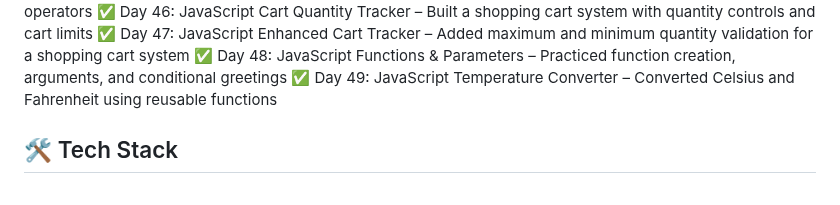
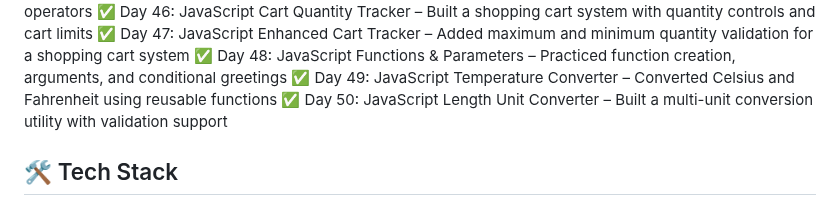
Before and after one commit to bhawnagupta24/100-days-of-code, a Markdown page: README.md, the part around the change. GitHub-like rendering.

Commit message:
Updated progress: Completed Day 50 - JavaScript Length Unit Converter

```diff
--- a/README.md
+++ b/README.md
@@ -56,7 +56,7 @@ using HTML, CSS, JavaScript, UI/UX, and React (later phase).
 ✅ Day 47: JavaScript Enhanced Cart Tracker – Added maximum and minimum quantity validation for a shopping cart system
 ✅ Day 48: JavaScript Functions & Parameters – Practiced function creation, arguments, and conditional greetings
 ✅ Day 49: JavaScript Temperature Converter – Converted Celsius and Fahrenheit using reusable functions
-
+✅ Day 50: JavaScript Length Unit Converter – Built a multi-unit conversion utility with validation support
 
 
 
```
